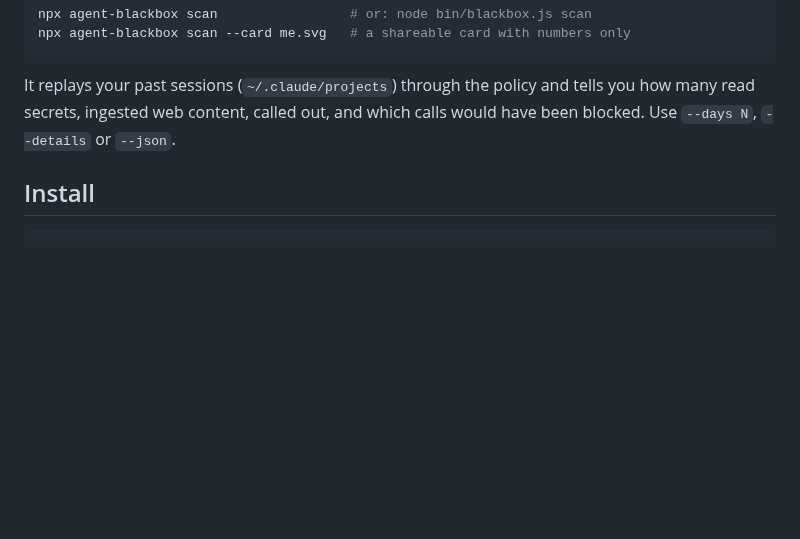
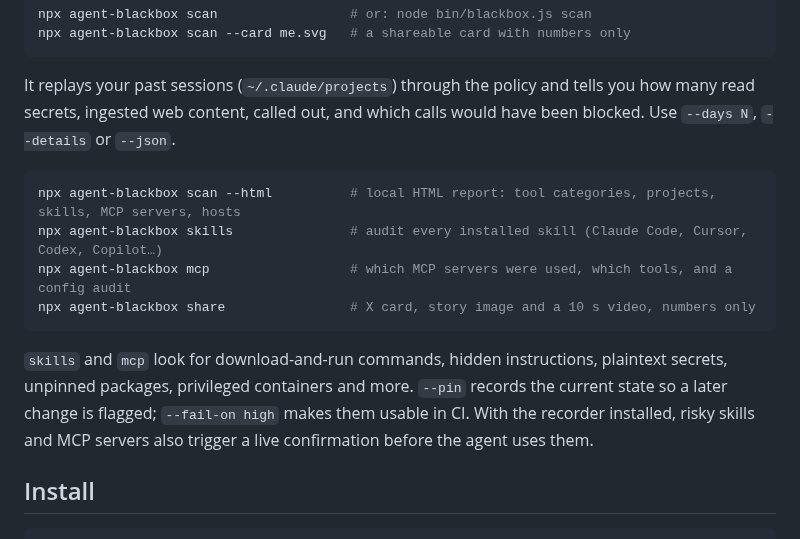
Before and after one commit to developerfred/agent-blackbox, a Markdown page: README.md, the part around the change. GitHub-like rendering; blank space fills up the shorter version.

Commit message:
Docs: README and roadmap for scan --html, skills, mcp and share
Co-Authored-By: Claude Opus 5.5 <noreply@anthropic.com>
Claude-Session: https://claude.ai/code/session_01YSDB9QzGR57KM3DS2F5unP

````diff
--- a/README.md
+++ b/README.md
@@ -30,6 +30,15 @@ npx agent-blackbox scan --card me.svg   # a shareable card with numbers only
 ```
 
 It replays your past sessions (`~/.claude/projects`) through the policy and tells you how many read secrets, ingested web content, called out, and which calls would have been blocked. Use `--days N`, `--details` or `--json`.
+
+```bash
+npx agent-blackbox scan --html          # local HTML report: tool categories, projects, skills, MCP servers, hosts
+npx agent-blackbox skills               # audit every installed skill (Claude Code, Cursor, Codex, Copilot…)
+npx agent-blackbox mcp                  # which MCP servers were used, which tools, and a config audit
+npx agent-blackbox share                # X card, story image and a 10 s video, numbers only
+```
+
+`skills` and `mcp` look for download-and-run commands, hidden instructions, plaintext secrets, unpinned packages, privileged containers and more. `--pin` records the current state so a later change is flagged; `--fail-on high` makes them usable in CI. With the recorder installed, risky skills and MCP servers also trigger a live confirmation before the agent uses them.
 
 ## Install
 
````
Also changed, not shown: ROADMAP.md (+5 -1 lines).
